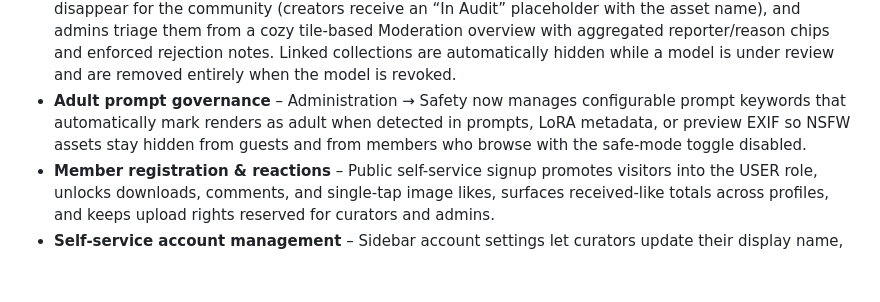
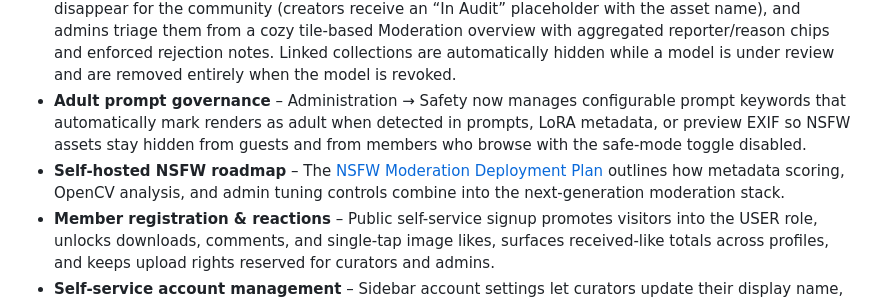
Before and after one commit to AsaTyr2018/VisionSuit, a Markdown page: README.md, the part around the change. Drawn GitHub-style; blank space fills up the shorter version.

Commit message:
docs: publish nsfw moderation deployment plan

```diff
--- a/README.md
+++ b/README.md
@@ -9,6 +9,7 @@ VisionSuit is a self-hosted platform for curated AI image galleries and LoRA saf
 - **Live environment controls** – Administration → Settings writes the site title, registration policy, maintenance mode, and service endpoints back to the backend and frontend `.env` files, surfacing restart guidance whenever connection details change so the stack stays aligned without shell access.
 - **Layered moderation workflow** – Members can flag problematic models or renders, flagged assets now disappear for the community (creators receive an “In Audit” placeholder with the asset name), and admins triage them from a cozy tile-based Moderation overview with aggregated reporter/reason chips and enforced rejection notes. Linked collections are automatically hidden while a model is under review and are removed entirely when the model is revoked.
 - **Adult prompt governance** – Administration → Safety now manages configurable prompt keywords that automatically mark renders as adult when detected in prompts, LoRA metadata, or preview EXIF so NSFW assets stay hidden from guests and from members who browse with the safe-mode toggle disabled.
+- **Self-hosted NSFW roadmap** – The [NSFW Moderation Deployment Plan](docs/nsfw-deployment-plan.md) outlines how metadata scoring, OpenCV analysis, and admin tuning controls combine into the next-generation moderation stack.
 - **Member registration & reactions** – Public self-service signup promotes visitors into the USER role, unlocks downloads, comments, and single-tap image likes, surfaces received-like totals across profiles, and keeps upload rights reserved for curators and admins.
 - **Self-service account management** – Sidebar account settings let curators update their display name, bio, and password, now proxy uploaded avatars (PNG/JPG/WebP ≤ 5 MB) through the API, and automatically reroute legacy MinIO avatar links so external domains never surface `127.0.0.1` references.
 - **Guided three-step upload wizard** – Collects metadata, files, and review feedback with validation, drag & drop, and live responses from the production-ready `POST /api/uploads` endpoint.
```
Also changed, not shown: ChangeLog/changelog.md (+5 -0 lines), docs/nsfw-deployment-plan.md (added, +130 -0 lines).
